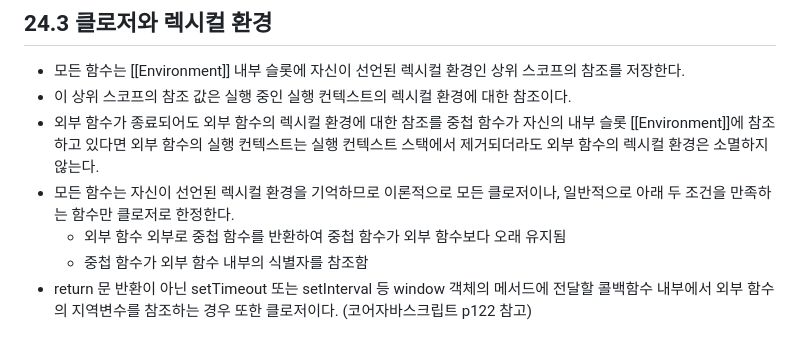
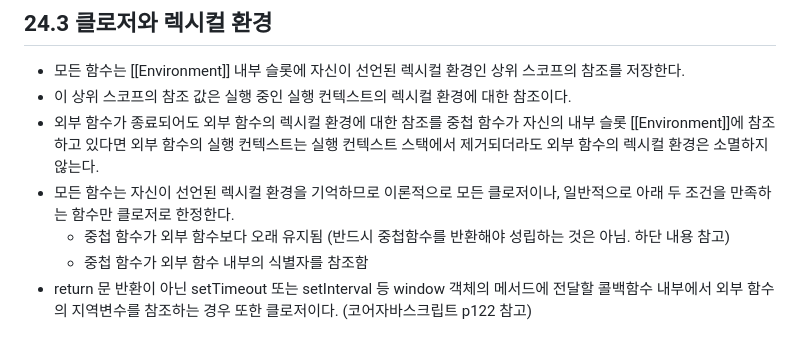
Before and after one commit to ryan-kim-dev/js-fundamentals, a Markdown page: 클로저/ch24.md, the part around the change. Drawn GitHub-style.

Commit message:
Docs: Update ch24(closure).md

```diff
--- a/클로저/ch24.md
+++ b/클로저/ch24.md
@@ -26,6 +26,6 @@
 - 이 상위 스코프의 참조 값은 실행 중인 실행 컨텍스트의 렉시컬 환경에 대한 참조이다.
 - 외부 함수가 종료되어도 외부 함수의 렉시컬 환경에 대한 참조를 중첩 함수가 자신의 내부 슬롯 [[Environment]]에 참조하고 있다면 외부 함수의 실행 컨텍스트는 실행 컨텍스트 스택에서 제거되더라도 외부 함수의 렉시컬 환경은 소멸하지 않는다.
 - 모든 함수는 자신이 선언된 렉시컬 환경을 기억하므로 이론적으로 모든 클로저이나, 일반적으로 아래 두 조건을 만족하는 함수만 클로저로 한정한다.
-  - 외부 함수 외부로 중첩 함수를 반환하여 중첩 함수가 외부 함수보다 오래 유지됨
+  - 중첩 함수가 외부 함수보다 오래 유지됨 (반드시 중첩함수를 반환해야 성립하는 것은 아님. 하단 내용 참고)
   - 중첩 함수가 외부 함수 내부의 식별자를 참조함
 - return 문 반환이 아닌 setTimeout 또는 setInterval 등 window 객체의 메서드에 전달할 콜백함수 내부에서 외부 함수의 지역변수를 참조하는 경우 또한 클로저이다. (코어자바스크립트 p122 참고)
```
